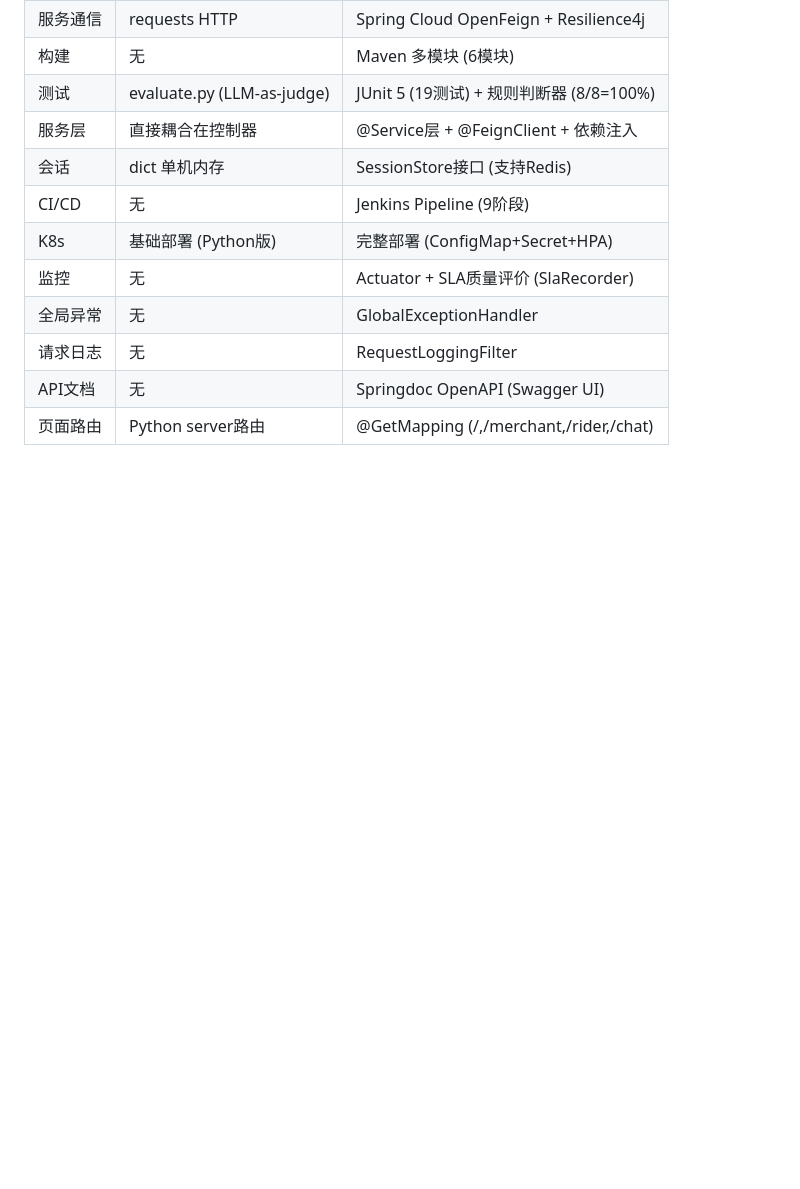
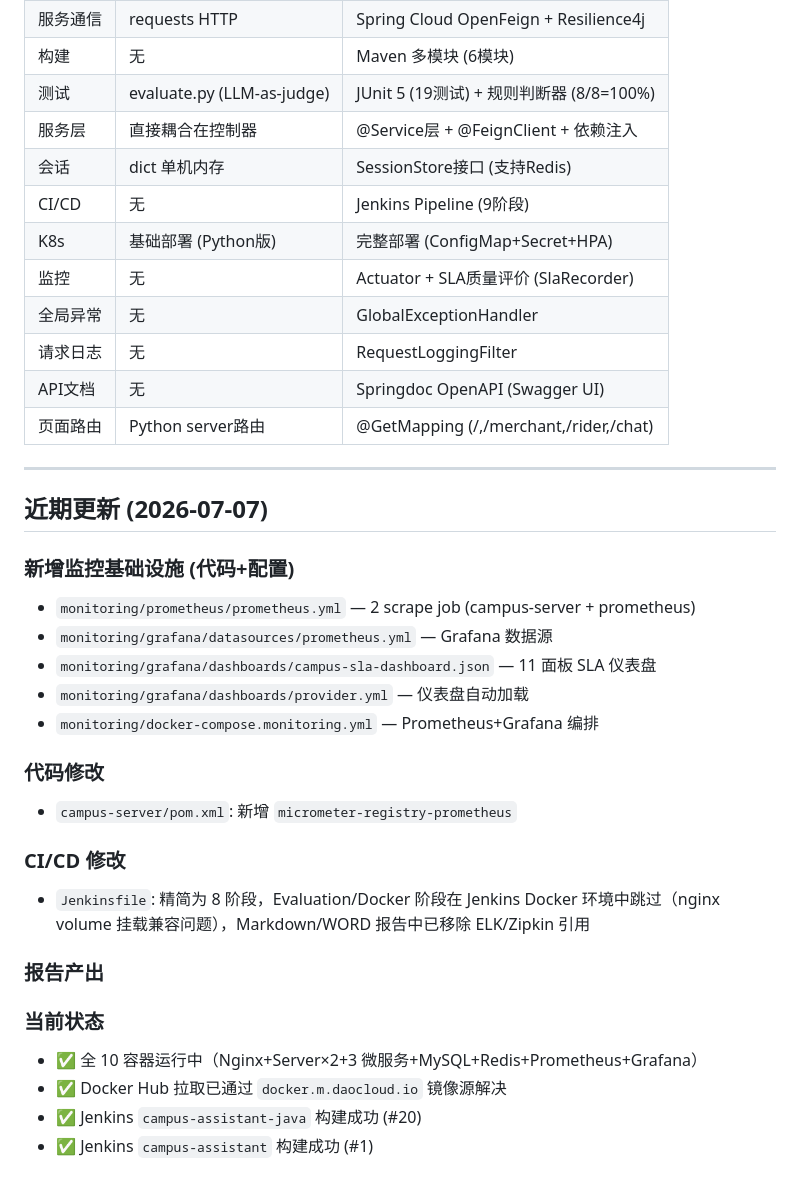
Before and after one commit to 2023111998/agentproject, a Markdown page: CLAUDE.md, the part around the change. GitHub-like rendering; blank space fills up the shorter version.

Commit message:
update-docs

```diff
--- a/CLAUDE.md
+++ b/CLAUDE.md
@@ -396,3 +396,28 @@ BpmnEngine.run()  → 从startEvent开始 → 按任务/网关/结束事件顺
 | 请求日志 | 无 | RequestLoggingFilter |
 | API文档 | 无 | Springdoc OpenAPI (Swagger UI) |
 | 页面路由 | Python server路由 | @GetMapping (/,/merchant,/rider,/chat) |
+
+---
+
+## 近期更新 (2026-07-07)
+
+### 新增监控基础设施 (代码+配置)
+- `monitoring/prometheus/prometheus.yml` — 2 scrape job (campus-server + prometheus)
+- `monitoring/grafana/datasources/prometheus.yml` — Grafana 数据源
+- `monitoring/grafana/dashboards/campus-sla-dashboard.json` — 11 面板 SLA 仪表盘
+- `monitoring/grafana/dashboards/provider.yml` — 仪表盘自动加载
+- `monitoring/docker-compose.monitoring.yml` — Prometheus+Grafana 编排
+
+### 代码修改
+- `campus-server/pom.xml`: 新增 `micrometer-registry-prometheus`
+
+### CI/CD 修改
+- `Jenkinsfile`: 精简为 8 阶段，Evaluation/Docker 阶段在 Jenkins Docker 环境中跳过（nginx volume 挂载兼容问题），Markdown/WORD 报告中已移除 ELK/Zipkin 引用
+
+### 报告产出
+
+### 当前状态
+- ✅ 全 10 容器运行中（Nginx+Server×2+3 微服务+MySQL+Redis+Prometheus+Grafana）
+- ✅ Docker Hub 拉取已通过 `docker.m.daocloud.io` 镜像源解决
+- ✅ Jenkins `campus-assistant-java` 构建成功 (#20)
+- ✅ Jenkins `campus-assistant` 构建成功 (#1)
```
